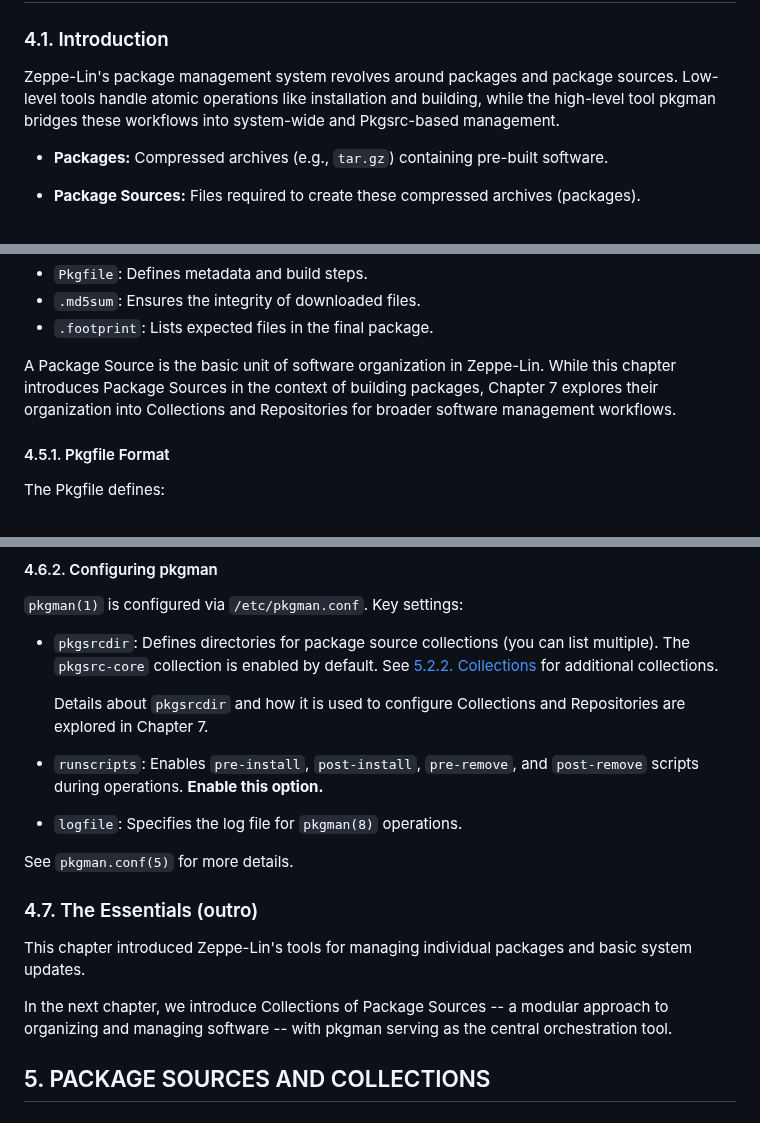
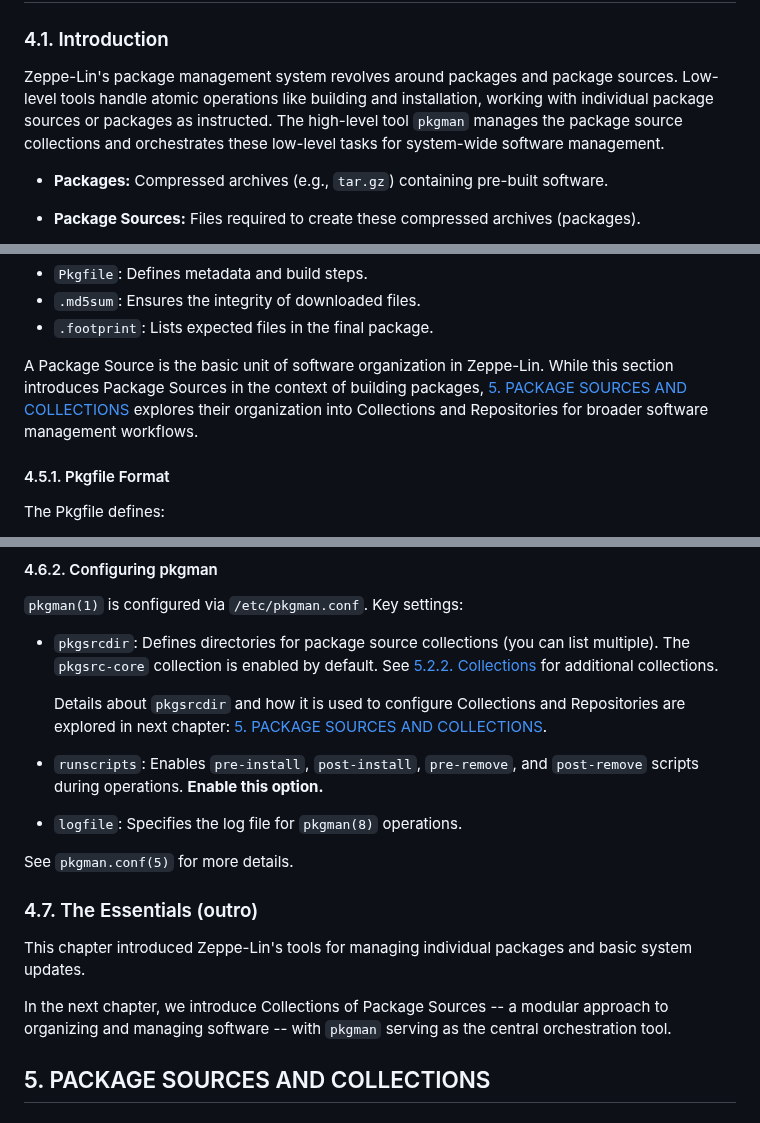
Before and after one commit to zeppe-lin/zeppe-lin.github.io, a Markdown page: handbook/handbook.md, 3 parts joined by grey strips. Rendered like a GitHub page.

Commit message:
handbook.md: multiple reference fixes and refinements

```diff
--- a/handbook/handbook.md
+++ b/handbook/handbook.md
@@ -781,8 +781,10 @@ error, which the loop skips to ensure all new packages are installed.
 
 Zeppe-Lin's package management system revolves around packages and
 package sources.  Low-level tools handle atomic operations like
-installation and building, while the high-level tool pkgman bridges
-these workflows into system-wide and Pkgsrc-based management.
+building and installation, working with individual package sources or
+packages as instructed.  The high-level tool `pkgman` manages the
+package source collections and orchestrates these low-level tasks for
+system-wide software management.
 
 - **Packages:**
   Compressed archives (e.g., `tar.gz`) containing pre-built software.
@@ -1028,10 +1030,11 @@ A Package Source typically contains:
 - `.footprint`: Lists expected files in the final package.
 
 A Package Source is the basic unit of software organization in
-Zeppe-Lin.  While this chapter introduces Package Sources in the
-context of building packages, Chapter 7 explores their organization
-into Collections and Repositories for broader software management
-workflows.
+Zeppe-Lin.  While this section introduces Package Sources in the
+context of building packages,
+[5. PACKAGE SOURCES AND COLLECTIONS](#5-package-sources-and-collections)
+explores their organization into Collections and Repositories for
+broader software management workflows.
 
 #### 4.5.1. Pkgfile Format
 
@@ -1223,7 +1226,8 @@ Upgrade all packages in the system:
   [5.2.2. Collections](#522-collections) for additional collections.
 
   Details about `pkgsrcdir` and how it is used to configure
-  Collections and Repositories are explored in Chapter 7.
+  Collections and Repositories are explored in next chapter:
+  [5. PACKAGE SOURCES AND COLLECTIONS](#5-package-sources-and-collections).
 
 - `runscripts`:
   Enables `pre-install`, `post-install`, `pre-remove`, and
@@ -1240,7 +1244,7 @@ This chapter introduced Zeppe-Lin's tools for managing individual
 packages and basic system updates.
 
 In the next chapter, we introduce Collections of Package Sources -- a
-modular approach to organizing and managing software -- with pkgman
+modular approach to organizing and managing software -- with `pkgman`
 serving as the central orchestration tool.
 
 ## 5. PACKAGE SOURCES AND COLLECTIONS
```
Also changed, not shown: other parts of handbook/handbook.md (+2 -2 lines).
